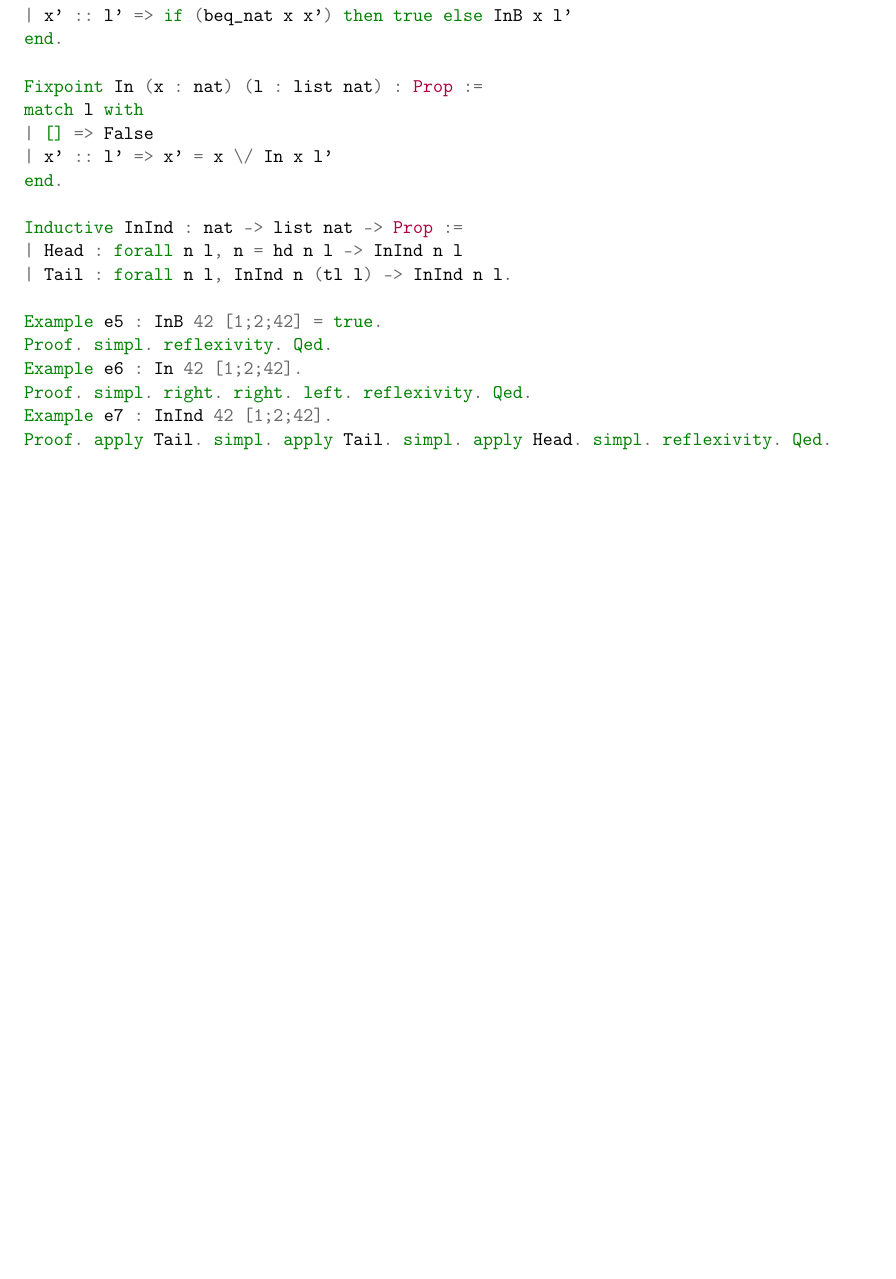
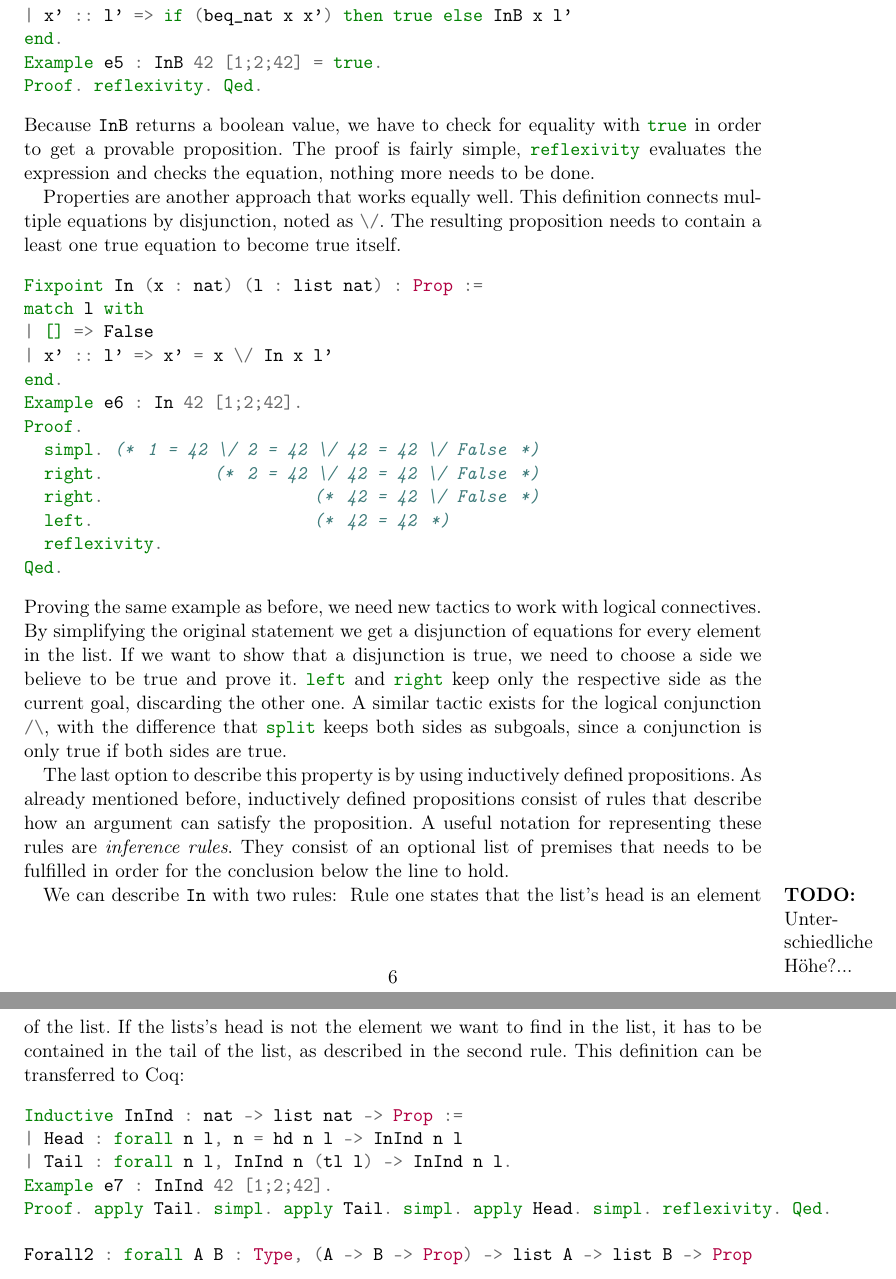
Before and after one commit to nbun/bathesis, a LaTeX thesis (text/curroque.tex): part of page 8 of 13 before the commit and two parts of pages 8 and 9 of 14 after it, the two joined at a grey line, cut so that both start at the same text, the shorter picture padded with empty space. Compiled offline with pdfLaTeX; an older LaTeX class or package is replaced by its successor.

Commit message:
Inductively defined propositions

```diff
--- a/text/curroque.tex
+++ b/text/curroque.tex
@@ -5,6 +5,7 @@
 \usepackage[utf8]{inputenc}     % Enkodierung
 \usepackage[ngerman]{babel}     % neue deutsche Rechtschreibung
 \usepackage{amsmath}
+\usepackage{proof}
 
 % Kapitelüberschrift in der Kopfzeile
 \usepackage[automark]{scrpage2} % Schickerer Satzspiegel mit KOMA-Script
@@ -208,3 +210,10 @@ match l with
 | [] => false
 | x' :: l' => if (beq_nat x x') then true else InB x l'
 end.
+Example e5 : InB 42 [1;2;42] = true.
+Proof. reflexivity. Qed.
+\end{minted}
+Because \coqinline{InB} returns a boolean value, we have to check for equality with \coqinline{true} in order to get a provable proposition. The proof is fairly simple, \coqinline{reflexivity} evaluates the expression and checks the equation, nothing more needs to be done.
+\par
+Properties are another approach that works equally well. This definition connects multiple equations by disjunction, noted as \coqinline{\/}. The resulting proposition needs to contain a least one true equation to become true itself.
+\begin{minted}{coq}
@@ -214,4 +222,17 @@ match l with
 | [] => False
 | x' :: l' => x' = x \/ In x l'
 end.
-
+Example e6 : In 42 [1;2;42].
+Proof.
+  simpl. (* 1 = 42 \/ 2 = 42 \/ 42 = 42 \/ False *)
+  right.           (* 2 = 42 \/ 42 = 42 \/ False *)
+  right.                     (* 42 = 42 \/ False *)
+  left.                      (* 42 = 42 *)
+  reflexivity.
+Qed.
+\end{minted}
+Proving the same example as before, we need new tactics to work with logical connectives. By simplifying the original statement we get a disjunction of equations for every element in the list. If we want to show that a disjunction is true, we need to choose a side we believe to be true and prove it. \coqinline{left} and \coqinline{right} keep only the respective side as the current goal, discarding the other one. A similar tactic exists for the logical conjunction \coqinline{/\ }, with the difference that \coqinline{split} keeps both sides as subgoals, since a conjunction is only true if both sides are true.
+\par
+The last option to describe this property is by using inductively defined propositions. As already mentioned before, inductively defined propositions consist of rules that describe how an argument can satisfy the proposition. A useful notation for representing these rules are \textit{inference rules}. They consist of an optional list of premises that needs to be fulfilled in order for the conclusion below the line to hold.
+\par
+We can describe \coqinline{In} with two rules:
@@ -218,13 +245,17 @@ end.
+	\end{minipage}
+\end{figure}
+	\todo{Unterschiedliche Höhe?...}
+Rule one states that the list's head is an element of the list. If the lists's head is not the element we want to find in the list, it has to be contained in the tail of the list, as described in the second rule. This definition can be transferred to Coq:
+\begin{minted}{coq}
 Inductive InInd : nat -> list nat -> Prop :=
 | Head : forall n l, n = hd n l -> InInd n l
 | Tail : forall n l, InInd n (tl l) -> InInd n l.
-
-Example e5 : InB 42 [1;2;42] = true.
-Proof. simpl. reflexivity. Qed.
-Example e6 : In 42 [1;2;42].
-Proof. simpl. right. right. left. reflexivity. Qed.
 Example e7 : InInd 42 [1;2;42].
 Proof. apply Tail. simpl. apply Tail. simpl. apply Head. simpl. reflexivity. Qed.
+\end{minted}
+
+\begin{minted}{coq}
+Forall2 : forall A B : Type, (A -> B -> Prop) -> list A -> list B -> Prop
 \end{minted}
 
 \chapter{Wat?}
```
Also changed, not shown: text/curroque.pdf, text/curroque.tex (12 more changed lines).
